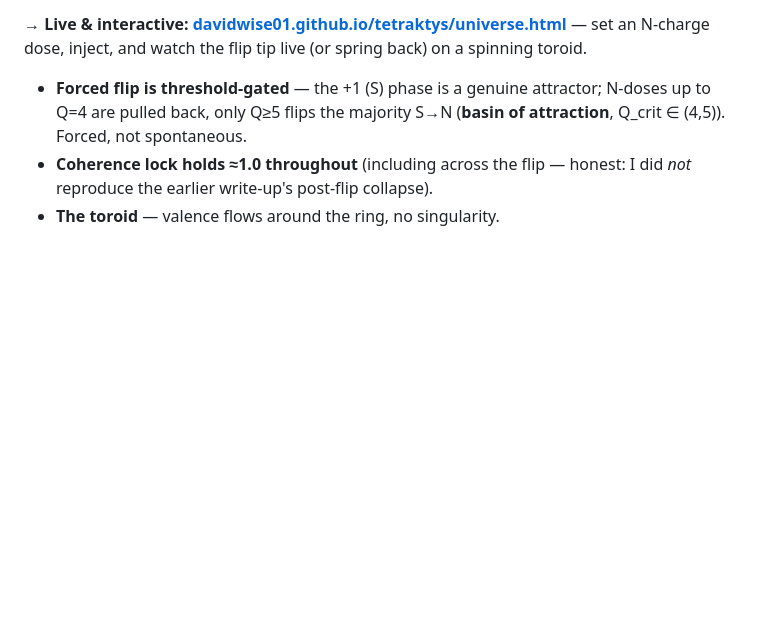
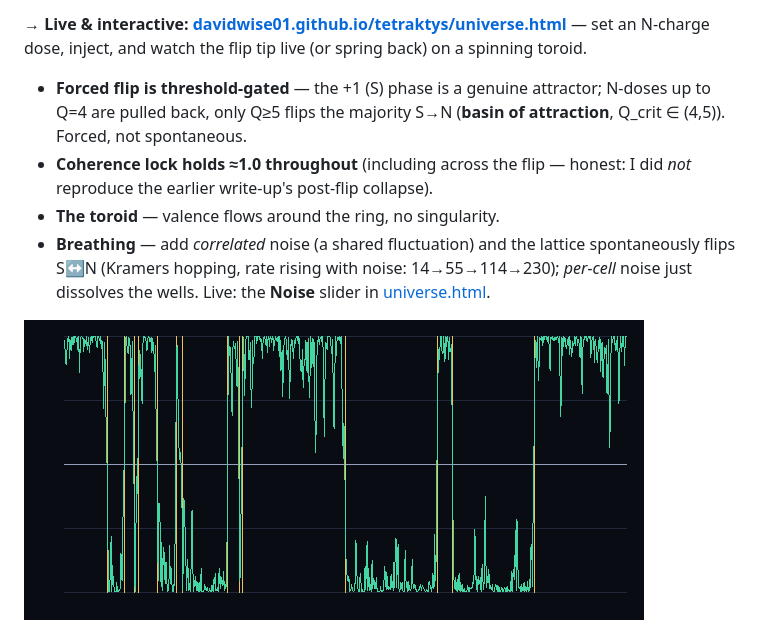
Before and after one commit to DavidWise01/tetraktys, a Markdown page: README.md, the part around the change. Drawn GitHub-style; pictures changed too: img/breath.png (added); blank space fills up the shorter version.

```diff
--- a/README.md
+++ b/README.md
@@ -79,6 +79,9 @@ The ring becomes a **torus**. On a 2-D inertial lattice (`sim/lattice2d.py`), al
 - **Forced flip is threshold-gated** — the +1 (S) phase is a genuine attractor; N-doses up to Q=4 are pulled back, only Q≥5 flips the majority S→N (**basin of attraction**, Q_crit ∈ (4,5)). Forced, not spontaneous.
 - **Coherence lock holds ≈1.0 throughout** (including across the flip — honest: I did *not* reproduce the earlier write-up's post-flip collapse).
 - **The toroid** — valence flows around the ring, no singularity.
+- **Breathing** — add *correlated* noise (a shared fluctuation) and the lattice spontaneously flips S↔N (Kramers hopping, rate rising with noise: 14→55→114→230); *per-cell* noise just dissolves the wells. Live: the **Noise** slider in [universe.html](https://davidwise01.github.io/tetraktys/universe.html).
+
+![Mx breathing between the wells under correlated noise](img/breath.png)
 
 ![the NSEW valence flowing around the torus](img/toroid.png)
 
```
Also changed, not shown: SPEC.md (+15 -0 lines), 6 other files.
